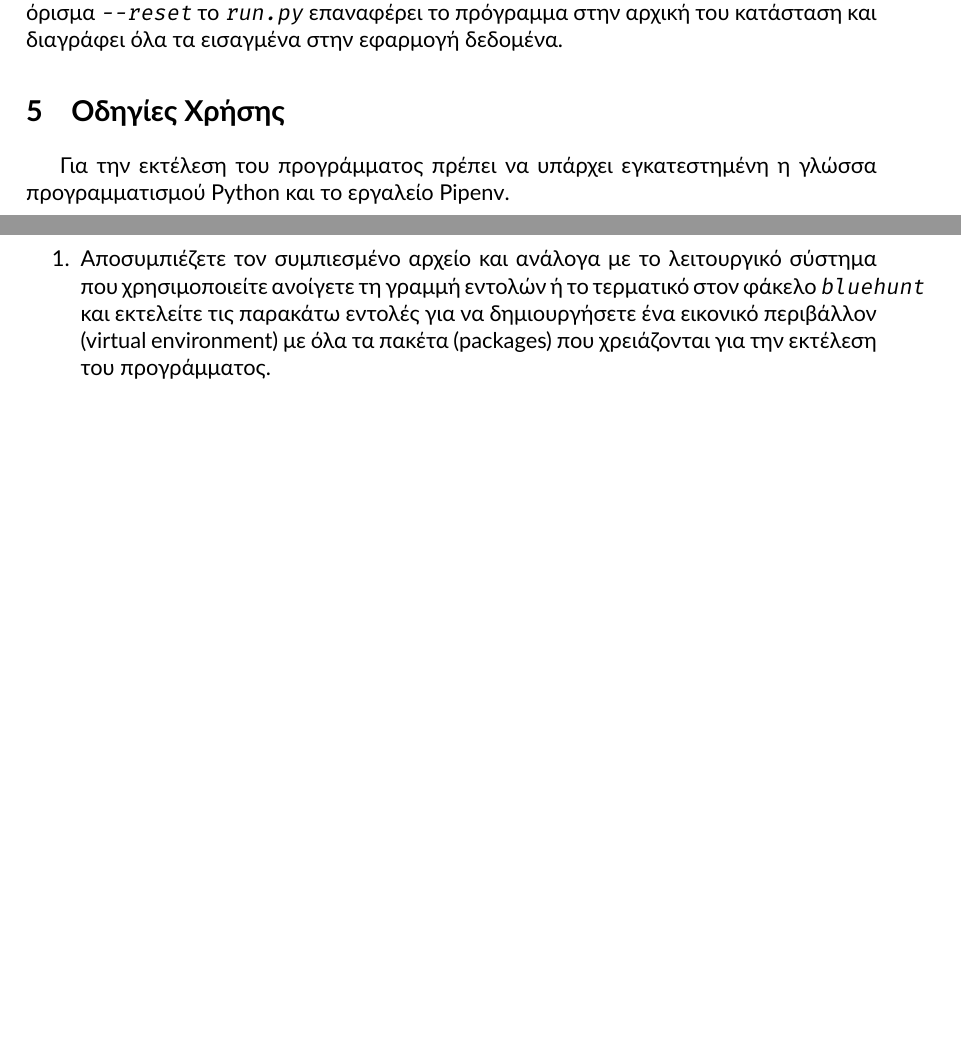
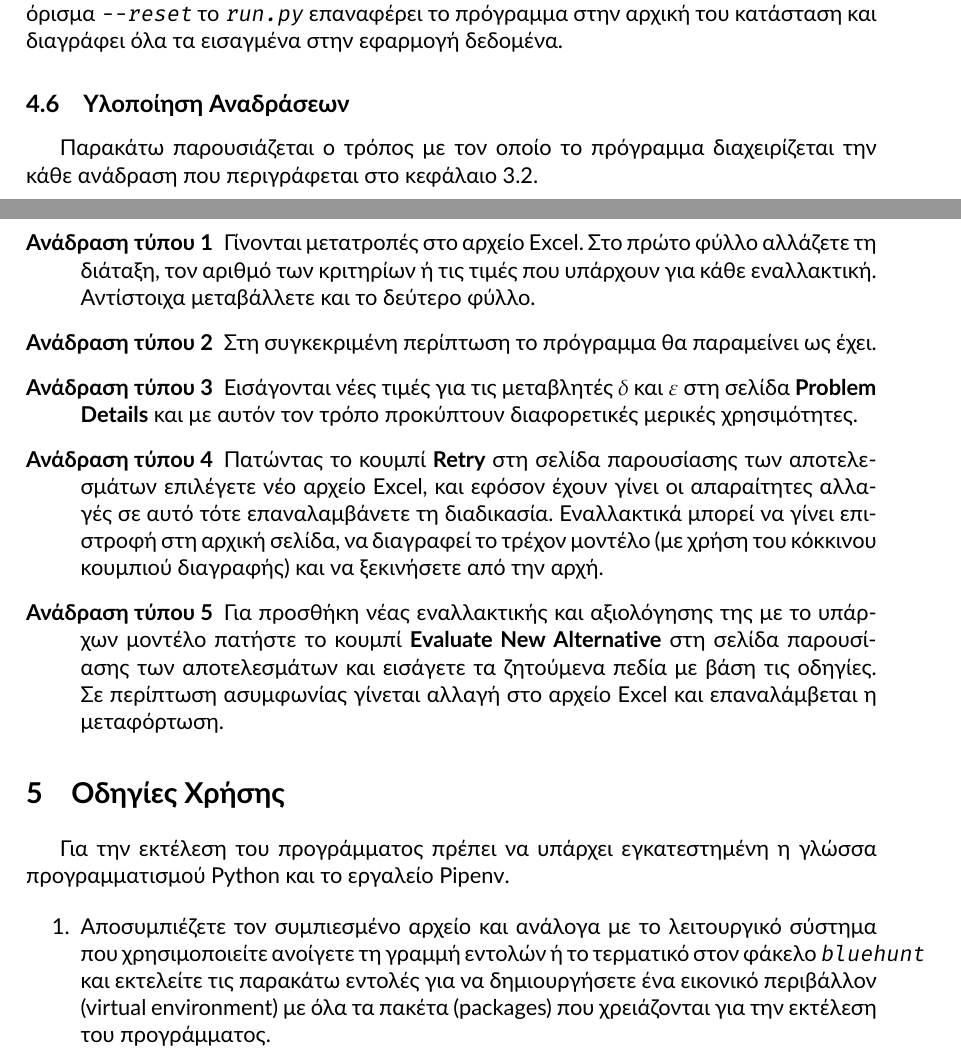
Before and after one commit to quu7/bluehunt, a LaTeX paper (report/report.tex): two parts of pages 13 and 14 of 23, joined at a grey line, cut so that both start at the same text, the shorter picture padded with empty space. Compiled offline with XeLaTeX.

Commit message:
Add more comments

```diff
--- a/report/report.tex
+++ b/report/report.tex
@@ -399,6 +399,22 @@ H συνάρτηση \texttt{utastar()} είναι υλοποιεί τον αλ
 \subsection{\texttt{run.py}}
 Το πρόγραμμα συνοδεύεται από το εκτελέσιμο \texttt{run.py}, το οποίο είναι υπεύθυνο για την αρχικοποίηση της βάσης δεδομένων της εφαρμογής και την εκκίνηση του web server που επιτρέπει την πρόσβαση στην εφαρμογή μέσω του περιηγητή ιστού. Το αρχείο μπορεί να εκτελεστεί και εκτός του εικονικού περιβάλλοντος των \hyperref[sec:instructions]{οδηγιών χρήσης}. Με το όρισμα \texttt{--reset} το \texttt{run.py} επαναφέρει το πρόγραμμα στην αρχική του κατάσταση και διαγράφει όλα τα εισαγμένα στην εφαρμογή δεδομένα.
 
+\subsection{Υλοποίηση Αναδράσεων}
+Παρακάτω παρουσιάζεται ο τρόπος με τον οποίο το πρόγραμμα διαχειρίζεται την κάθε ανάδραση που περιγράφεται στο κεφάλαιο \ref{ssec:minora-theory}.
+
+\begin{description}
+	\item[Ανάδραση τύπου 1]
+	Γίνονται μετατροπές στο αρχείο Excel. Στο πρώτο φύλλο αλλάζετε τη διάταξη, τον αριθμό των κριτηρίων ή τις τιμές που υπάρχουν για κάθε εναλλακτική. Αντίστοιχα μεταβάλλετε και το δεύτερο φύλλο.
+	\item[Ανάδραση τύπου 2]
+	Στη συγκεκριμένη περίπτωση το πρόγραμμα θα παραμείνει ως έχει.
+	\item[Ανάδραση τύπου 3]
+	Εισάγονται νέες τιμές για τις μεταβλητές $δ$ και $ε$ στη σελίδα \textbf{Problem Details} και με αυτόν τον τρόπο προκύπτουν διαφορετικές μερικές χρησιμότητες.
+	\item[Ανάδραση τύπου 4]
+	Πατώντας το κουμπί \textbf{Retry} στη σελίδα παρουσίασης των αποτελεσμάτων επιλέγετε νέο αρχείο Excel, και εφόσον έχουν γίνει οι απαραίτητες αλλαγές σε αυτό τότε επαναλαμβάνετε τη διαδικασία. Εναλλακτικά μπορεί να γίνει επιστροφή στη αρχική σελίδα, να διαγραφεί το τρέχον μοντέλο (με χρήση του κόκκινου κουμπιού διαγραφής) και να ξεκινήσετε από την αρχή.
+	\item[Ανάδραση τύπου 5]
+	Για προσθήκη νέας εναλλακτικής και αξιολόγησης της με το υπάρχων μοντέλο πατήστε το κουμπί \textbf{Evaluate New Alternative} στη σελίδα παρουσίασης των αποτελεσμάτων και εισάγετε τα ζητούμενα πεδία με βάση τις οδηγίες. Σε περίπτωση ασυμφωνίας γίνεται αλλαγή στο αρχείο Excel και επαναλάμβεται η μεταφόρτωση.
+\end{description}
+
 \section{Οδηγίες Χρήσης}
 \label{sec:instructions}
 
```
